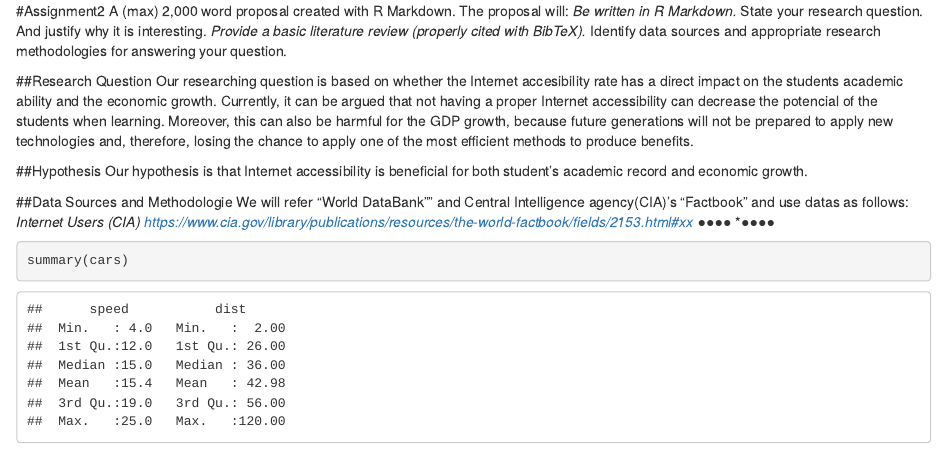
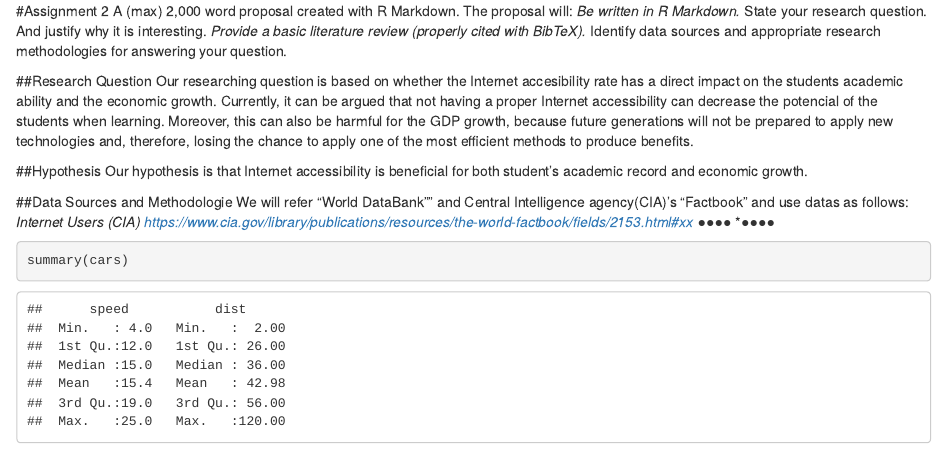
Before and after one commit to YumiKomai/second_repo, an R Markdown document (second_repo.Rmd): the page in a window 1100 px wide, from its top. Rendered offline with R 4.5, knitr and Pandoc, with nearby package versions.

Commit message:
Update second_repo.Rmd

```diff
--- a/second_repo.Rmd
+++ b/second_repo.Rmd
@@ -1,4 +1,4 @@
-#Assignment2
+#Assignment 2
 A (max) 2,000 word proposal created with R Markdown.
 The proposal will:
 *Be written in R Markdown.
```
